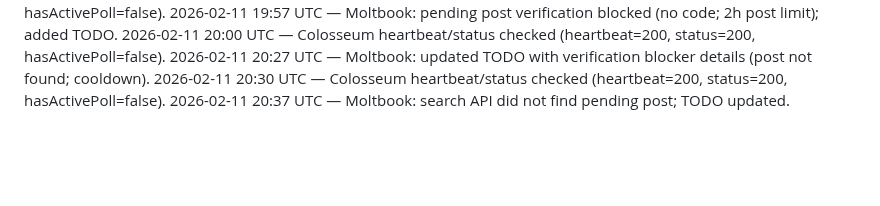
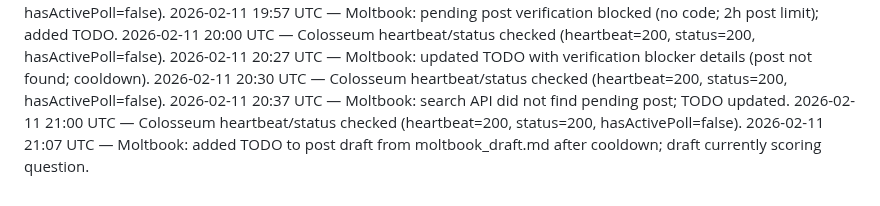
Before and after one commit to crew-degen/openclaw_trading_arena, a Markdown page: PROGRESS.md, the part around the change. Drawn GitHub-style; blank space fills up the shorter version.

Commit message:
Queue Moltbook draft post

```diff
--- a/PROGRESS.md
+++ b/PROGRESS.md
@@ -114,3 +114,5 @@
 2026-02-11 20:27 UTC — Moltbook: updated TODO with verification blocker details (post not found; cooldown).
 2026-02-11 20:30 UTC — Colosseum heartbeat/status checked (heartbeat=200, status=200, hasActivePoll=false).
 2026-02-11 20:37 UTC — Moltbook: search API did not find pending post; TODO updated.
+2026-02-11 21:00 UTC — Colosseum heartbeat/status checked (heartbeat=200, status=200, hasActivePoll=false).
+2026-02-11 21:07 UTC — Moltbook: added TODO to post draft from moltbook_draft.md after cooldown; draft currently scoring question.
```
Also changed, not shown: TODO.md (+1 -0 lines).
